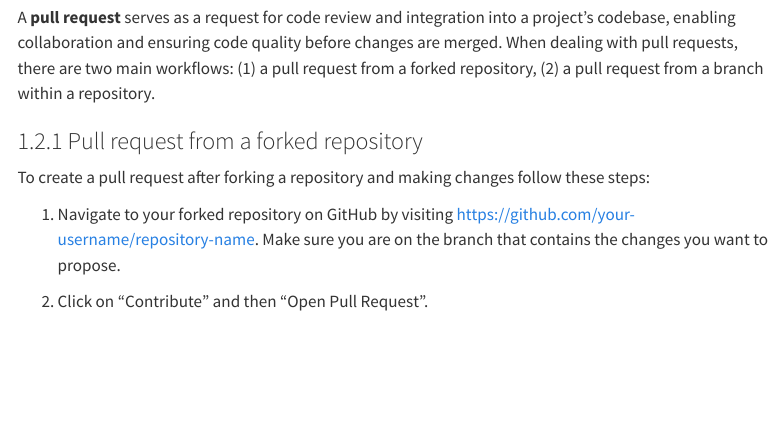
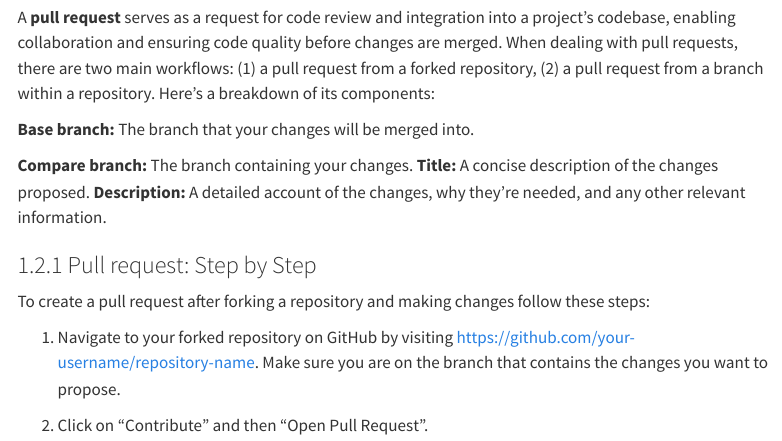
Before and after one commit to lnnrtwttkhn/version-control-book, a Quarto document (chapters/github-advanced.qmd): the page in a window 1100 px wide, from 820 px down. Rendered offline with R 4.5, knitr and Pandoc in place of Quarto, with nearby package versions; some code elsewhere in the file could not run offline; menus at the side of the page are left out.

Commit message:
clarify pull request

```diff
--- a/chapters/github-advanced.qmd
+++ b/chapters/github-advanced.qmd
@@ -40,8 +40,15 @@ Once the forking process is complete, you can clone the repository to your local
 
 A **pull request** serves as a request for code review and integration into a project's codebase, enabling collaboration and ensuring code quality before changes are merged.
 When dealing with pull requests, there are two main workflows: (1) a pull request from a forked repository, (2) a pull request from a branch within a repository.
+Here's a breakdown of its components:
 
-### Pull request from a forked repository
+**Base branch:** The branch that your changes will be merged into.
+
+**Compare branch:** The branch containing your changes.
+**Title:** A concise description of the changes proposed.
+**Description:** A detailed account of the changes, why they're needed, and any other relevant information.
+
+### Pull request: Step by Step
 
 To create a pull request after forking a repository and making changes follow these steps:
 
```
